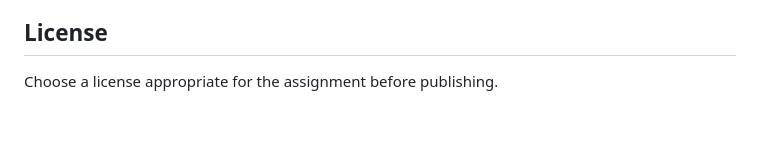
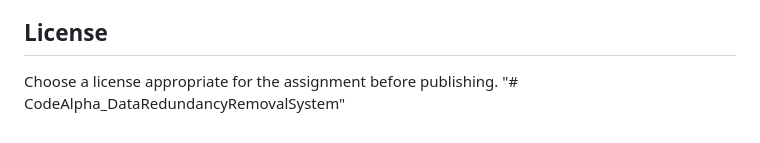
Before and after one commit to Ayanfe-oluwa/CodeAlpha_DataRedundancyRemovalSystem, a Markdown page: README.md, the part around the change. Drawn GitHub-style.

```diff
--- a/README.md
+++ b/README.md
@@ -123,3 +123,4 @@ The application is containerized and can be deployed to a container-capable clou
 ## License
 
 Choose a license appropriate for the assignment before publishing.
+"# CodeAlpha_DataRedundancyRemovalSystem"
```
